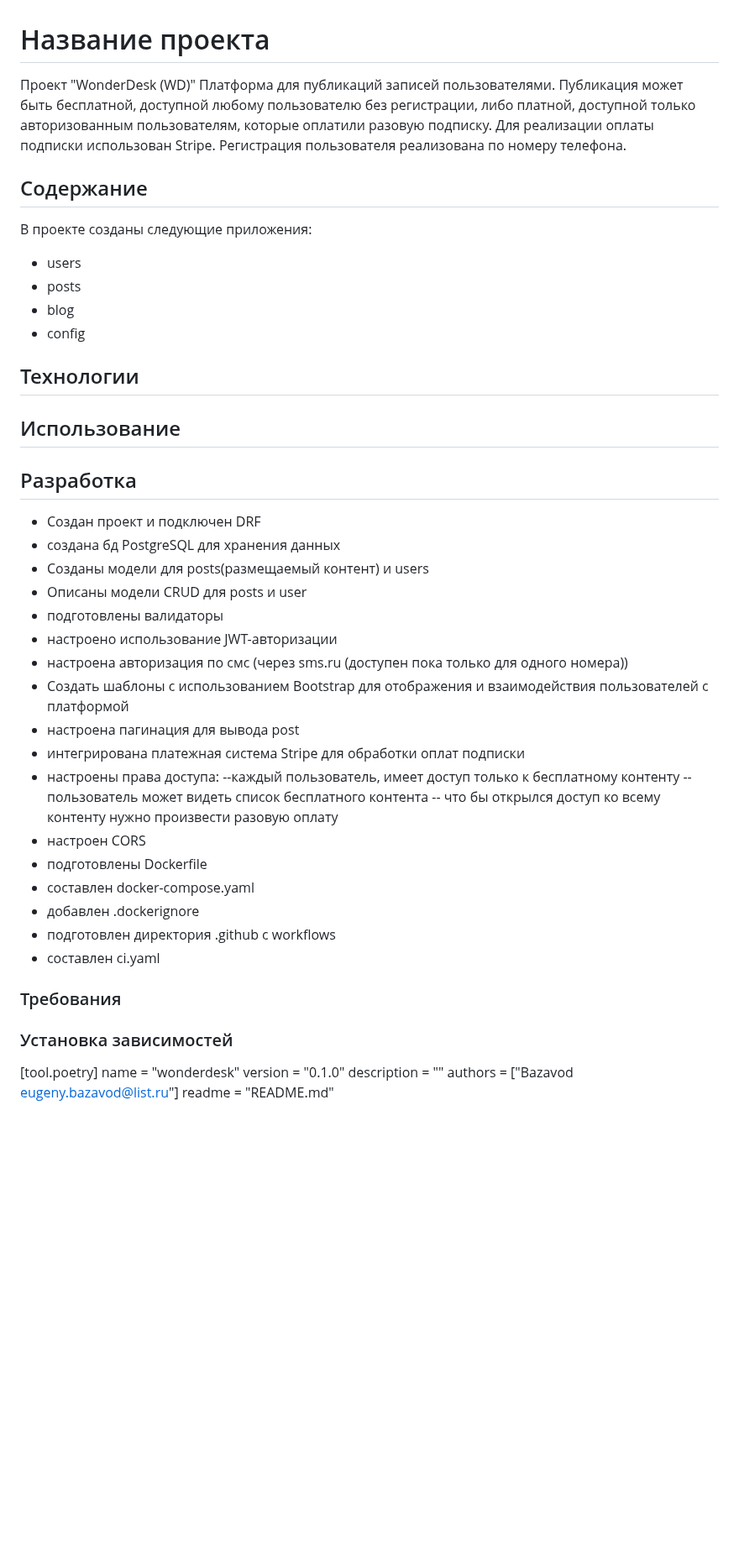
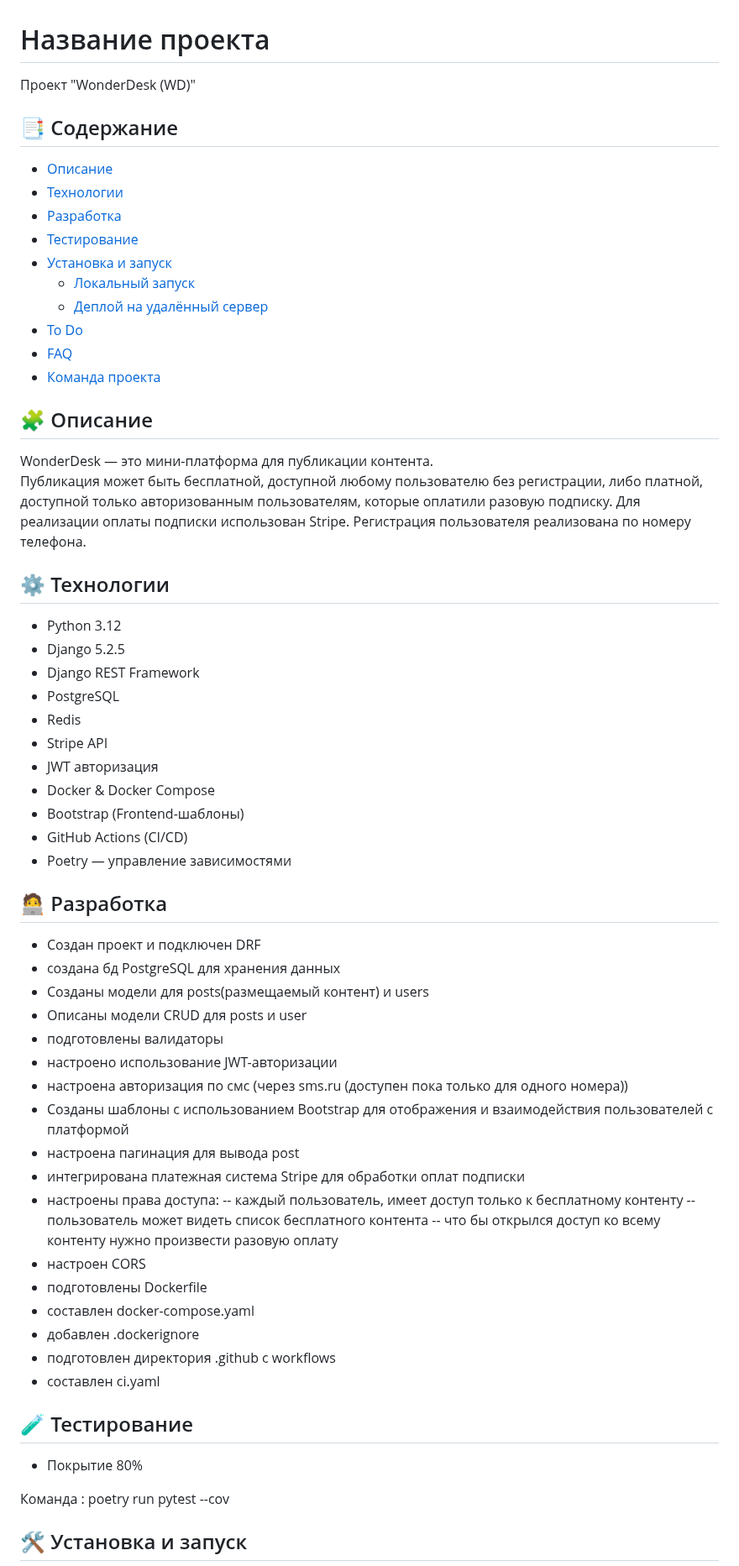
Before and after one commit to EugenyBaz/WonderDesk, a Markdown page: README.md, the part around one of its changes. Shown at 84% size. Rendered like a GitHub page; blank space fills up the shorter version.

```diff
--- a/README.md
+++ b/README.md
@@ -1,24 +1,44 @@
 # Название проекта
 Проект "WonderDesk (WD)"
-Платформа для публикаций записей пользователями.
+
+
+## 📑 Содержание
+
+- [Описание](#-описание)
+- [Технологии](#-технологии)
+- [Разработка](#-разработка)
+- [Тестирование](#-тестирование)
+- [Установка и запуск](#-установка-и-запуск)
+  - [Локальный запуск](#1-локальный-запуск)
+  - [Деплой на удалённый сервер](#2-деплой-на-удалённый-сервер)
+- [To Do](#-to-do)
+- [FAQ](#-faq)
+- [Команда проекта](#-команда-проекта)
+
+## 🧩 Описание
+
+WonderDesk — это мини-платформа для публикации контента.
 Публикация может быть бесплатной, доступной любому пользователю без регистрации,
 либо платной, доступной только авторизованным пользователям, которые оплатили разовую подписку.
 Для реализации оплаты подписки использован Stripe.
 Регистрация пользователя реализована по номеру телефона.
 
-## Содержание
-В проекте созданы следующие приложения:
-- users
-- posts
-- blog
-- config
+## ⚙️ Технологии
 
-## Технологии
-
-## Использование
+- Python 3.12
+- Django 5.2.5
+- Django REST Framework
+- PostgreSQL
+- Redis
+- Stripe API
+- JWT авторизация
+- Docker & Docker Compose
+- Bootstrap (Frontend-шаблоны)
+- GitHub Actions (CI/CD)
+- Poetry — управление зависимостями
 
 
-## Разработка
+##  🧑‍💻 Разработка
 - Создан проект и подключен DRF
 - создана бд PostgreSQL для хранения данных
 - Созданы модели для posts(размещаемый контент) и users
@@ -26,13 +46,13 @@
 - подготовлены валидаторы
 - настроено использование JWT-авторизации
 - настроена авторизация по смс (через sms.ru (доступен пока только для одного номера))
-- Создать шаблоны с использованием Bootstrap для отображения и взаимодействия пользователей с платформой
+- Созданы шаблоны с использованием Bootstrap для отображения и взаимодействия пользователей с платформой
 - настроена пагинация для вывода post
 - интегрирована платежная система Stripe для обработки оплат подписки
 - настроены права доступа:
---каждый пользователь, имеет доступ только к бесплатному контенту
---пользователь может видеть список бесплатного контента
--- что бы открылся доступ ко всему контенту нужно произвести разовую оплату
+ -- каждый пользователь, имеет доступ только к бесплатному контенту
+ -- пользователь может видеть список бесплатного контента
+ -- что бы открылся доступ ко всему контенту нужно произвести разовую оплату
 - настроен CORS
 - подготовлены Dockerfile
 - составлен docker-compose.yaml
@@ -41,15 +61,11 @@
 - составлен ci.yaml
 
 
+## 🧪 Тестирование
+- Покрытие 80%
 
-### Требования
+Команда : poetry run pytest --cov
 
 
-### Установка зависимостей
-[tool.poetry]
-name = "wonderdesk"
-version = "0.1.0"
-description = ""
-authors = ["Bazavod <eugeny.bazavod@list.ru>"]
-readme = "README.md"
+## 🛠 Установка и запуск
 
```
Also changed, not shown: other parts of README.md (+30 -53 lines).
